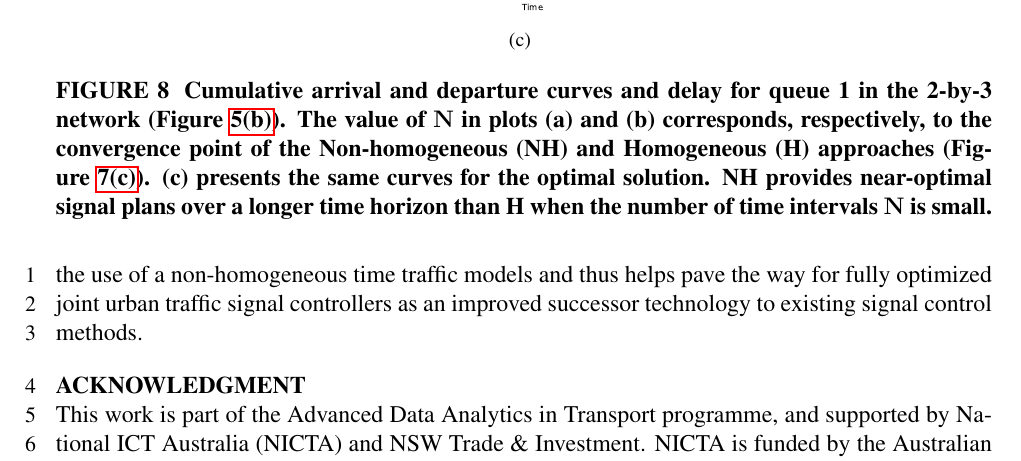
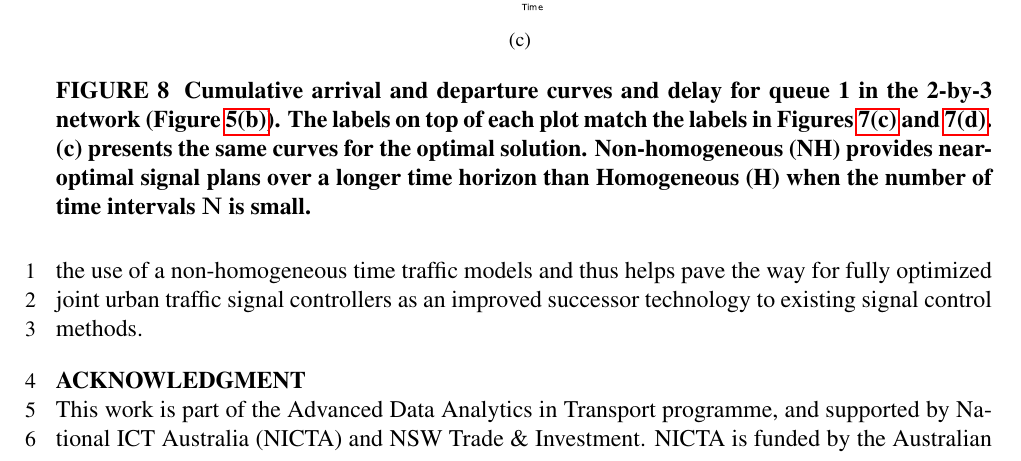
Before and after one commit to iainguilliard/QTM_Traffic_Model, a LaTeX document (TRB_paper/TRB_qtm_paper.tex, which reads TRB_paper/tex/Experiments.tex): part of page 15 of 17, cut so that both start at the same text. Compiled offline with pdfLaTeX; a LaTeX package or settings file that is missing is left out.

Commit message:
Changed the caption on Fig.8 to address the labels on top of the plots

```diff
--- a/TRB_paper/tex/Experiments.tex
+++ b/TRB_paper/tex/Experiments.tex
@@ -375,13 +375,12 @@ maximum delay.
 \caption{Cumulative arrival and departure curves and delay for queue 1 in the
 2-by-3 network (\cref{subfig:network2}).
 %
-The value of \Nn in plots (a) and (b) corresponds, respectively, to the
-convergence point of the Non-homogeneous (NH) and Homogeneous (H) approaches
-(\cref{subfig:travel_time_6}).
+The labels on top of each plot match the labels in
+\cref{subfig:travel_time_6,subfig:delay_6}.
 %
-(c)~presents the same curves for the optimal solution.  NH provides
-near-optimal signal plans over a longer time horizon than H when the number
-of time intervals \Nn is small.}
+(c)~presents the same curves for the optimal solution.  Non-homogeneous~(NH)
+provides near-optimal signal plans over a longer time horizon than
+Homogeneous~(H) when the number of time intervals \Nn is small.}
 %
 \label{fig:cumu}
 \end{figure*}
```
Also changed, not shown: TRB_paper/TRB_qtm_paper.pdf.
